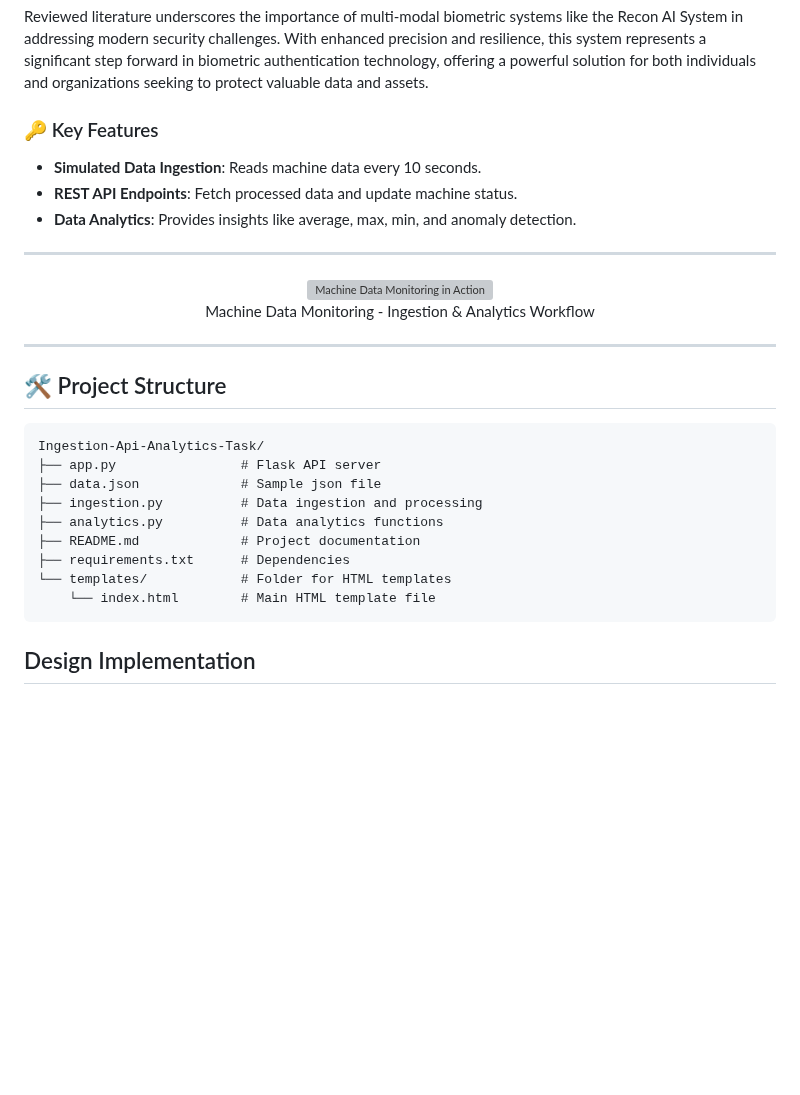
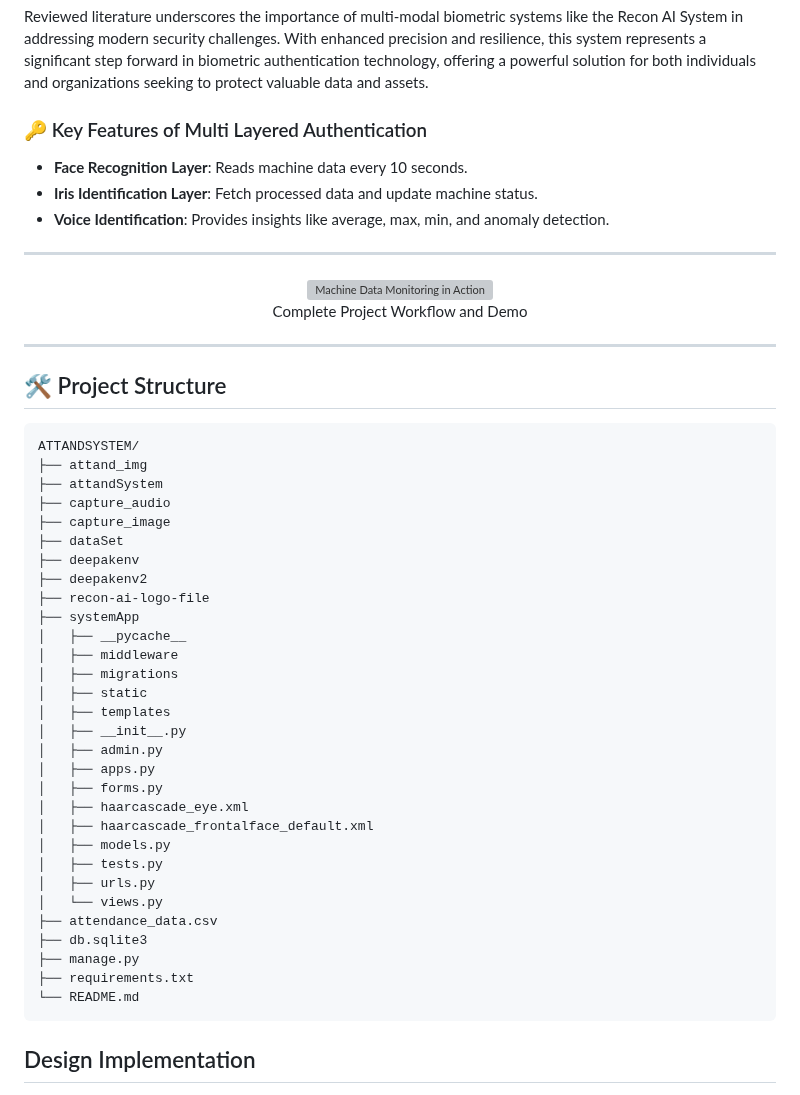
Before and after one commit to Deepak-Gangwani/Recon-AI, a Markdown page: README.md, the part around the change. GitHub-like rendering; blank space fills up the shorter version; grey boxes are pictures that could not be loaded.

````diff
--- a/README.md
+++ b/README.md
@@ -33,17 +33,17 @@ In addition to biometric authentication, the Recon AI System utilizes location-b
 Reviewed literature underscores the importance of multi-modal biometric systems like the Recon AI System in addressing modern security challenges. With enhanced precision and resilience, this system represents a significant step forward in biometric authentication technology, offering a powerful solution for both individuals and organizations seeking to protect valuable data and assets.
 
 
-### 🔑 Key Features
+### 🔑 Key Features of Multi Layered Authentication
 
-- **Simulated Data Ingestion**: Reads machine data every 10 seconds.
-- **REST API Endpoints**: Fetch processed data and update machine status.
-- **Data Analytics**: Provides insights like average, max, min, and anomaly detection.
+- **Face Recognition Layer**: Reads machine data every 10 seconds.
+- **Iris Identification Layer**: Fetch processed data and update machine status.
+- **Voice Identification**: Provides insights like average, max, min, and anomaly detection.
 
 ---
 
 <div align="center">
     <img src="https://user-images.githubusercontent.com/your_username/machine-data-gif.gif" width="600" alt="Machine Data Monitoring in Action" />
-    <p>Machine Data Monitoring - Ingestion & Analytics Workflow</p>
+    <p>Complete Project Workflow and Demo</p>
 </div>
 
 ---
@@ -51,15 +51,36 @@ Reviewed literature underscores the importance of multi-modal biometric systems
 ## 🛠️ Project Structure
 
 ```plaintext
-Ingestion-Api-Analytics-Task/
-├── app.py                # Flask API server
-├── data.json             # Sample json file
-├── ingestion.py          # Data ingestion and processing
-├── analytics.py          # Data analytics functions
-├── README.md             # Project documentation
-├── requirements.txt      # Dependencies
-└── templates/            # Folder for HTML templates
-    └── index.html        # Main HTML template file
+ATTANDSYSTEM/
+├── attand_img
+├── attandSystem
+├── capture_audio
+├── capture_image
+├── dataSet
+├── deepakenv
+├── deepakenv2
+├── recon-ai-logo-file
+├── systemApp
+│   ├── __pycache__
+│   ├── middleware
+│   ├── migrations
+│   ├── static
+│   ├── templates
+│   ├── __init__.py
+│   ├── admin.py
+│   ├── apps.py
+│   ├── forms.py
+│   ├── haarcascade_eye.xml
+│   ├── haarcascade_frontalface_default.xml
+│   ├── models.py
+│   ├── tests.py
+│   ├── urls.py
+│   └── views.py
+├── attendance_data.csv
+├── db.sqlite3
+├── manage.py
+├── requirements.txt
+└── README.md
 ```
 
 ## Design Implementation
````
